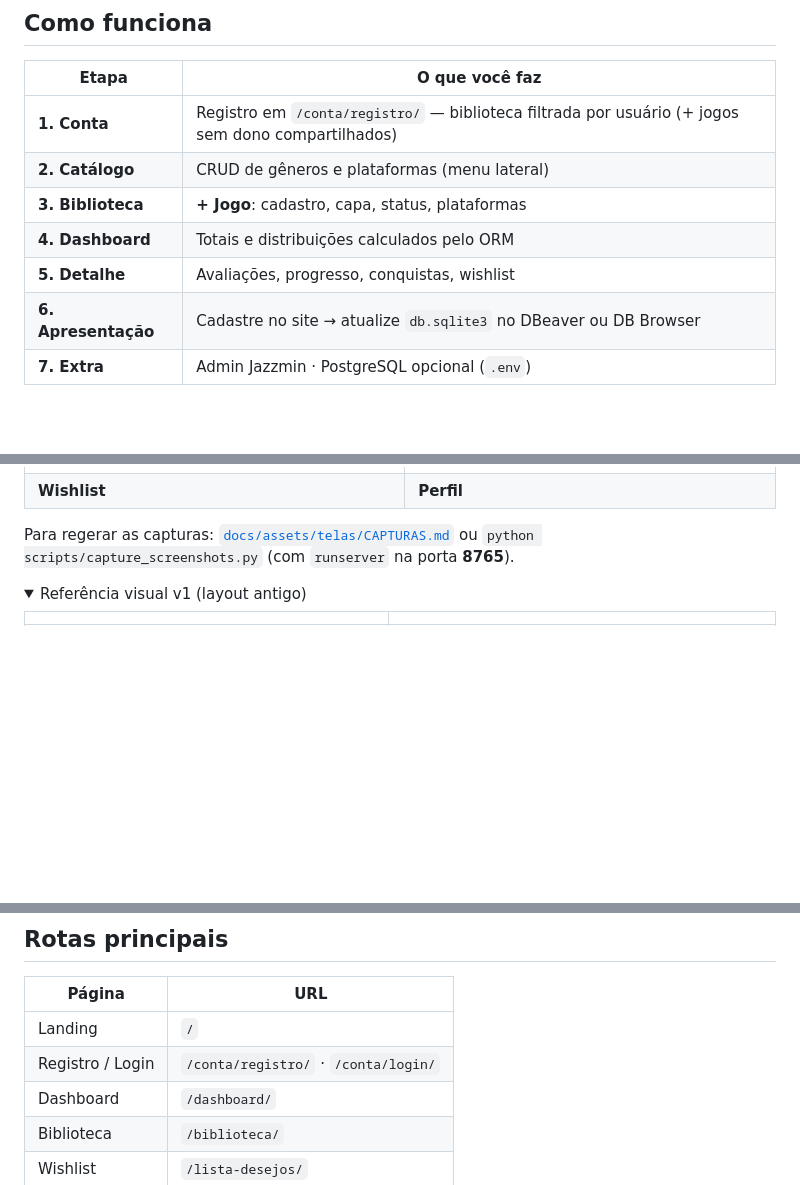
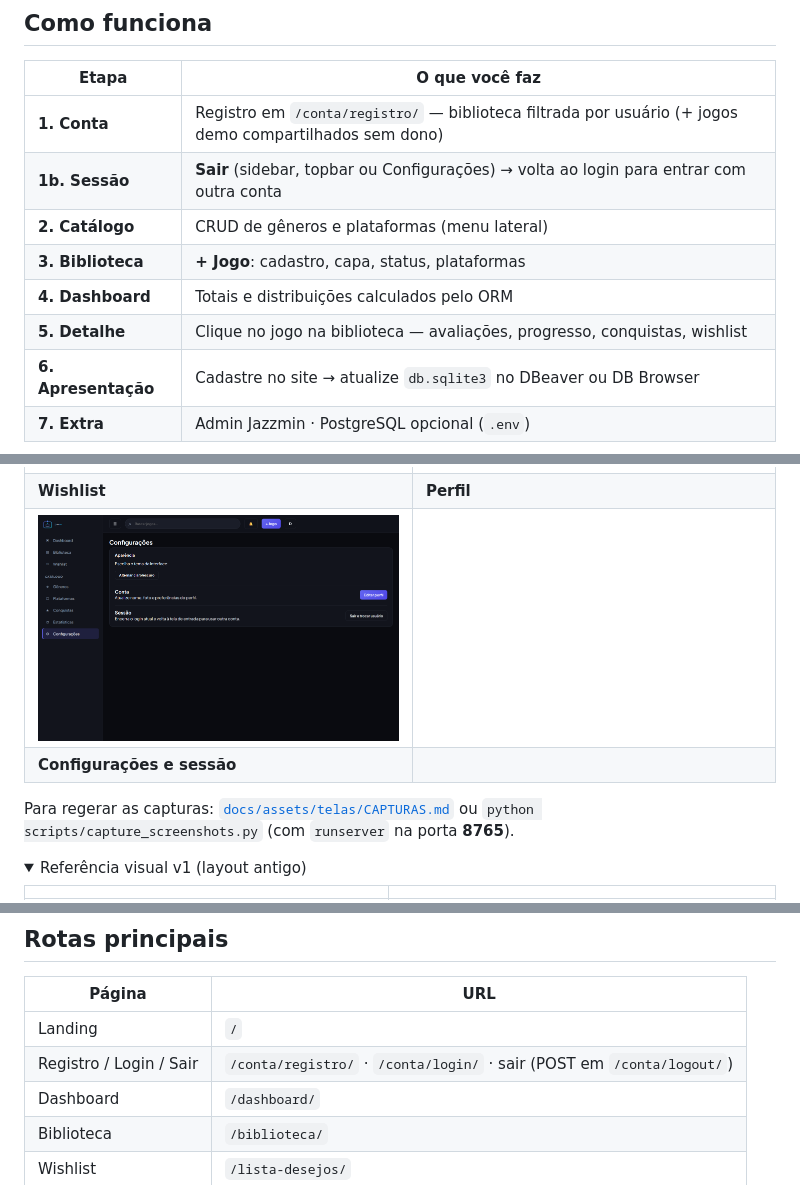
Before and after one commit to VitorFos11/GameVault, a Markdown page: README.md, 3 parts joined by grey strips. Drawn GitHub-style; pictures changed too: docs/assets/telas/12-configuracoes.png (added); folded sections open; blank space fills up the shorter version.

Commit message:
feat: sair da conta, detalhe de jogos demo e README atualizado
Permite logout com retorno ao login, corrige acesso ao detalhe de jogos compartilhados, documenta conta demo e regera capturas da UI.

```diff
--- a/README.md
+++ b/README.md
@@ -29,11 +29,12 @@ Plataforma **Django** para gerenciar coleção pessoal de jogos: **dashboard** c
 
 | Etapa | O que você faz |
 |-------|----------------|
-| **1. Conta** | Registro em `/conta/registro/` — biblioteca filtrada por usuário (+ jogos sem dono compartilhados) |
+| **1. Conta** | Registro em `/conta/registro/` — biblioteca filtrada por usuário (+ jogos demo compartilhados sem dono) |
+| **1b. Sessão** | **Sair** (sidebar, topbar ou Configurações) → volta ao login para entrar com outra conta |
 | **2. Catálogo** | CRUD de gêneros e plataformas (menu lateral) |
 | **3. Biblioteca** | **+ Jogo**: cadastro, capa, status, plataformas |
 | **4. Dashboard** | Totais e distribuições calculados pelo ORM |
-| **5. Detalhe** | Avaliações, progresso, conquistas, wishlist |
+| **5. Detalhe** | Clique no jogo na biblioteca — avaliações, progresso, conquistas, wishlist |
 | **6. Apresentação** | Cadastre no site → atualize `db.sqlite3` no DBeaver ou DB Browser |
 | **7. Extra** | Admin Jazzmin · PostgreSQL opcional (`.env`) |
 
@@ -55,6 +56,8 @@ Interface **v2** (sidebar, dashboard acadêmico, biblioteca em grade, catálogo
 | **Estatísticas** | **Catálogo — gêneros** |
 | ![Wishlist](docs/assets/telas/08-wishlist.png) | ![Perfil](docs/assets/telas/09-perfil.png) |
 | **Wishlist** | **Perfil** |
+| ![Configurações](docs/assets/telas/12-configuracoes.png) | |
+| **Configurações e sessão** | |
 
 Para regerar as capturas: [`docs/assets/telas/CAPTURAS.md`](docs/assets/telas/CAPTURAS.md) ou `python scripts/capture_screenshots.py` (com `runserver` na porta **8765**).
 
@@ -119,7 +124,7 @@ python manage.py runserver
 | Página | URL |
 |--------|-----|
 | Landing | `/` |
-| Registro / Login | `/conta/registro/` · `/conta/login/` |
+| Registro / Login / Sair | `/conta/registro/` · `/conta/login/` · sair (POST em `/conta/logout/`) |
 | Dashboard | `/dashboard/` |
 | Biblioteca | `/biblioteca/` |
 | Wishlist | `/lista-desejos/` |
```
Also changed, not shown: other parts of README.md (+3 -1 lines), docs/assets/telas/10-estatisticas.png, 15 other files.
